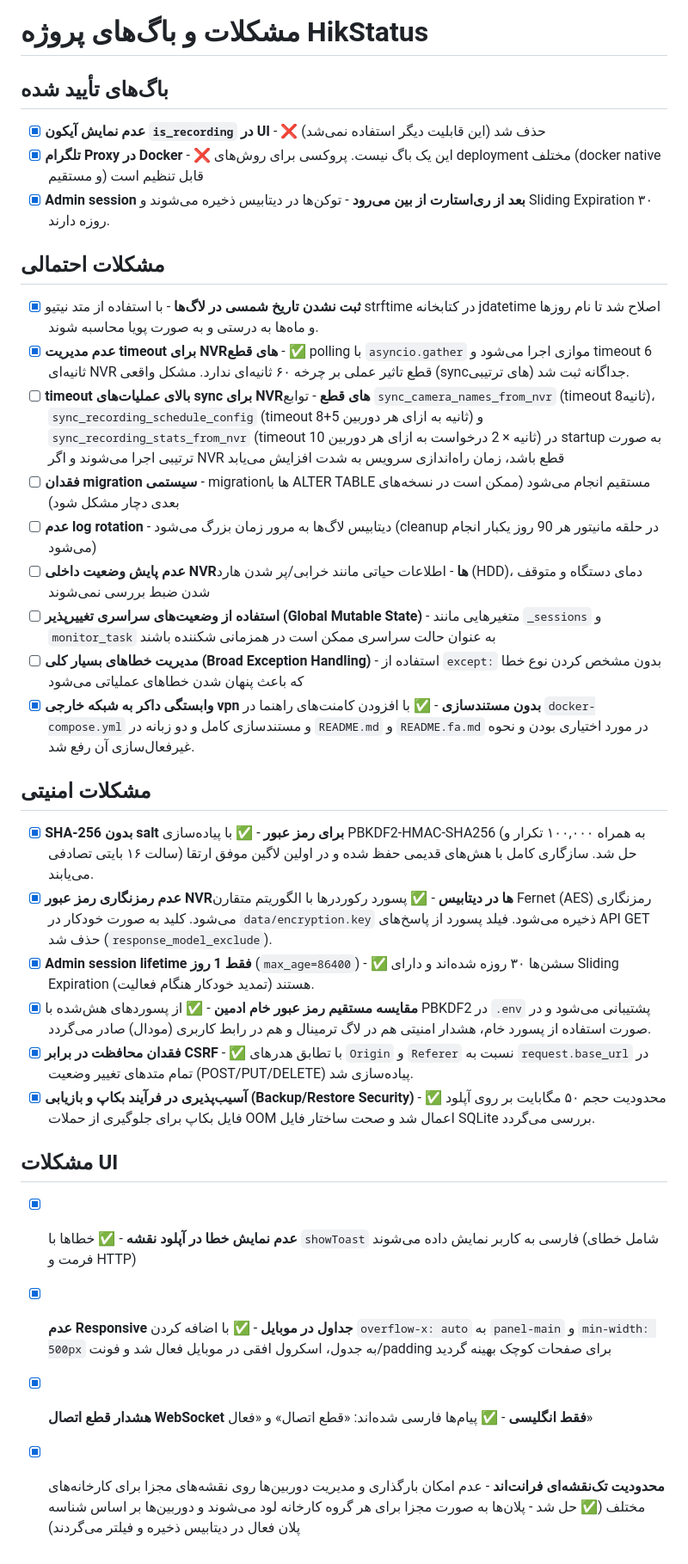
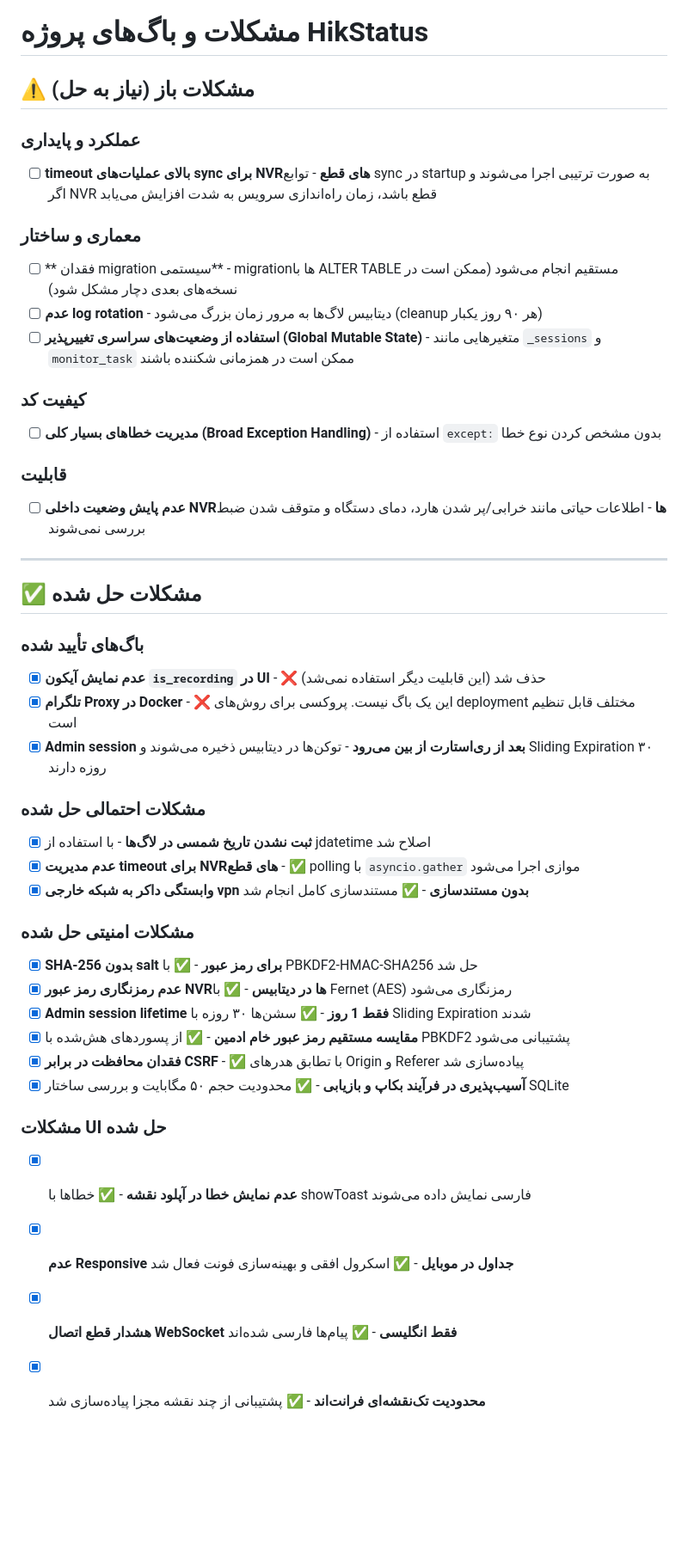
Before and after one commit to mehdichamani/HikStatus, a Markdown page: .agents/Issues.md, the part around the change. Shown at 86% size. Rendered like a GitHub page; blank space fills up the shorter version.

Commit message:
مرتب سازی مشکلات و وظایف

```diff
--- a/.agents/Issues.md
+++ b/.agents/Issues.md
@@ -1,35 +1,45 @@
 # مشکلات و باگ‌های پروژه HikStatus
 
-## باگ‌های تأیید شده
+## ⚠️ مشکلات باز (نیاز به حل)
 
+### عملکرد و پایداری
+- [ ] **timeout بالای عملیات‌های sync برای NVRهای قطع** - توابع sync در startup به صورت ترتیبی اجرا می‌شوند و اگر NVR قطع باشد، زمان راه‌اندازی سرویس به شدت افزایش می‌یابد
+
+### معماری و ساختار
+- [ ] ** فقدان migration سیستمی** - migration‌ها با ALTER TABLE مستقیم انجام می‌شود (ممکن است در نسخه‌های بعدی دچار مشکل شود)
+- [ ] **عدم log rotation** - دیتابیس لاگ‌ها به مرور زمان بزرگ می‌شود (cleanup هر ۹۰ روز یکبار)
+- [ ] **استفاده از وضعیت‌های سراسری تغییرپذیر (Global Mutable State)** - متغیرهایی مانند `_sessions` و `monitor_task` ممکن است در همزمانی شکننده باشند
+
+### کیفیت کد
+- [ ] **مدیریت خطاهای بسیار کلی (Broad Exception Handling)** - استفاده از `except:` بدون مشخص کردن نوع خطا
+
+### قابلیت
+- [ ] **عدم پایش وضعیت داخلی NVRها** - اطلاعات حیاتی مانند خرابی/پر شدن هارد، دمای دستگاه و متوقف شدن ضبط بررسی نمی‌شوند
+
+---
+
+## ✅ مشکلات حل شده
+
+### باگ‌های تأیید شده
 - [x] **عدم نمایش آیکون `is_recording` در UI** - ❌ حذف شد (این قابلیت دیگر استفاده نمی‌شد)
-- [x] **تلگرام Proxy در Docker** - ❌ این یک باگ نیست. پروکسی برای روش‌های deployment مختلف (docker native و مستقیم) قابل تنظیم است
-- [x] **Admin session بعد از ری‌استارت از بین می‌رود** - توکن‌ها در دیتابیس ذخیره می‌شوند و Sliding Expiration ۳۰ روزه دارند.
+- [x] **تلگرام Proxy در Docker** - ❌ این یک باگ نیست. پروکسی برای روش‌های deployment مختلف قابل تنظیم است
+- [x] **Admin session بعد از ری‌استارت از بین می‌رود** - توکن‌ها در دیتابیس ذخیره می‌شوند و Sliding Expiration ۳۰ روزه دارند
 
-## مشکلات احتمالی
+### مشکلات احتمالی حل شده
+- [x] **ثبت نشدن تاریخ شمسی در لاگ‌ها** - با استفاده از jdatetime اصلاح شد
+- [x] **عدم مدیریت timeout برای NVRهای قطع** - ✅ polling با `asyncio.gather` موازی اجرا می‌شود
+- [x] **وابستگی داکر به شبکه خارجی vpn بدون مستندسازی** - ✅ مستندسازی کامل انجام شد
 
-- [x] **ثبت نشدن تاریخ شمسی در لاگ‌ها** - با استفاده از متد نیتیو strftime در کتابخانه jdatetime اصلاح شد تا نام روزها و ماه‌ها به درستی و به صورت پویا محاسبه شوند.
-- [x] **عدم مدیریت timeout برای NVRهای قطع** - ✅ polling با `asyncio.gather` موازی اجرا می‌شود و timeout 6 ثانیه‌ای NVR قطع تاثیر عملی بر چرخه ۶۰ ثانیه‌ای ندارد. مشکل واقعی (syncهای ترتیبی) جداگانه ثبت شد.
-- [ ] **timeout بالای عملیات‌های sync برای NVRهای قطع** - توابع `sync_camera_names_from_nvr` (timeout 8ثانیه)، `sync_recording_schedule_config` (timeout 8+5 ثانیه به ازای هر دوربین) و `sync_recording_stats_from_nvr` (timeout 10 ثانیه × 2 درخواست به ازای هر دوربین) در startup به صورت ترتیبی اجرا می‌شوند و اگر NVR قطع باشد، زمان راه‌اندازی سرویس به شدت افزایش می‌یابد
-- [ ] **فقدان migration سیستمی** - migration‌ها با ALTER TABLE مستقیم انجام می‌شود (ممکن است در نسخه‌های بعدی دچار مشکل شود)
-- [ ] **عدم log rotation** - دیتابیس لاگ‌ها به مرور زمان بزرگ می‌شود (cleanup در حلقه مانیتور هر 90 روز یکبار انجام می‌شود)
-- [ ] **عدم پایش وضعیت داخلی NVRها** - اطلاعات حیاتی مانند خرابی/پر شدن هارد (HDD)، دمای دستگاه و متوقف شدن ضبط بررسی نمی‌شوند
-- [ ] **استفاده از وضعیت‌های سراسری تغییرپذیر (Global Mutable State)** - متغیرهایی مانند `_sessions` و `monitor_task` به عنوان حالت سراسری ممکن است در همزمانی شکننده باشند
-- [ ] **مدیریت خطاهای بسیار کلی (Broad Exception Handling)** - استفاده از `except:` بدون مشخص کردن نوع خطا که باعث پنهان شدن خطاهای عملیاتی می‌شود
-- [x] **وابستگی داکر به شبکه خارجی vpn بدون مستندسازی** - ✅ با افزودن کامنت‌های راهنما در `docker-compose.yml` و مستندسازی کامل و دو زبانه در `README.md` و `README.fa.md` در مورد اختیاری بودن و نحوه غیرفعال‌سازی آن رفع شد.
+### مشکلات امنیتی حل شده
+- [x] **SHA-256 بدون salt برای رمز عبور** - ✅ با PBKDF2-HMAC-SHA256 حل شد
+- [x] **عدم رمزنگاری رمز عبور NVRها در دیتابیس** - ✅ با Fernet (AES) رمزنگاری می‌شود
+- [x] **Admin session lifetime فقط 1 روز** - ✅ سشن‌ها ۳۰ روزه با Sliding Expiration شدند
+- [x] **مقایسه مستقیم رمز عبور خام ادمین** - ✅ از پسوردهای هش‌شده با PBKDF2 پشتیبانی می‌شود
+- [x] **فقدان محافظت در برابر CSRF** - ✅ با تطابق هدرهای Origin و Referer پیاده‌سازی شد
+- [x] **آسیب‌پذیری در فرآیند بکاپ و بازیابی** - ✅ محدودیت حجم ۵۰ مگابایت و بررسی ساختار SQLite
 
-## مشکلات امنیتی
-
-- [x] **SHA-256 بدون salt برای رمز عبور** - ✅ با پیاده‌سازی PBKDF2-HMAC-SHA256 (به همراه ۱۰۰,۰۰۰ تکرار و سالت ۱۶ بایتی تصادفی) حل شد. سازگاری کامل با هش‌های قدیمی حفظ شده و در اولین لاگین موفق ارتقا می‌یابند.
-- [x] **عدم رمزنگاری رمز عبور NVRها در دیتابیس** - ✅ پسورد رکوردرها با الگوریتم متقارن Fernet (AES) رمزنگاری می‌شود. کلید به صورت خودکار در `data/encryption.key` ذخیره می‌شود. فیلد پسورد از پاسخ‌های API GET حذف شد (`response_model_exclude`).
-- [x] **Admin session lifetime فقط 1 روز** (`max_age=86400`) - ✅ سشن‌ها ۳۰ روزه شده‌اند و دارای Sliding Expiration (تمدید خودکار هنگام فعالیت) هستند.
-- [x] **مقایسه مستقیم رمز عبور خام ادمین** - ✅ از پسوردهای هش‌شده با PBKDF2 در `.env` پشتیبانی می‌شود و در صورت استفاده از پسورد خام، هشدار امنیتی هم در لاگ ترمینال و هم در رابط کاربری (مودال) صادر می‌گردد.
-- [x] **فقدان محافظت در برابر CSRF** - ✅ با تطابق هدرهای `Origin` و `Referer` نسبت به `request.base_url` در تمام متدهای تغییر وضعیت (POST/PUT/DELETE) پیاده‌سازی شد.
-- [x] **آسیب‌پذیری در فرآیند بکاپ و بازیابی (Backup/Restore Security)** - ✅ محدودیت حجم ۵۰ مگابایت بر روی آپلود فایل بکاپ برای جلوگیری از حملات OOM اعمال شد و صحت ساختار فایل SQLite بررسی می‌گردد.
-
-## مشکلات UI
-
-- [x] **عدم نمایش خطا در آپلود نقشه** - ✅ خطاها با `showToast` فارسی به کاربر نمایش داده می‌شوند (شامل خطای فرمت و HTTP)
-- [x] **عدم Responsive جداول در موبایل** - ✅ با اضافه کردن `overflow-x: auto` به `panel-main` و `min-width: 500px` به جدول، اسکرول افقی در موبایل فعال شد و فونت/padding برای صفحات کوچک بهینه گردید
-- [x] **هشدار قطع اتصال WebSocket فقط انگلیسی** - ✅ پیام‌ها فارسی شده‌اند: «قطع اتصال» و «فعال»
-- [x] **محدودیت تک‌نقشه‌ای فرانت‌اند** - عدم امکان بارگذاری و مدیریت دوربین‌ها روی نقشه‌های مجزا برای کارخانه‌های مختلف (✅ حل شد - پلان‌ها به صورت مجزا برای هر گروه کارخانه لود می‌شوند و دوربین‌ها بر اساس شناسه پلان فعال در دیتابیس ذخیره و فیلتر می‌گردند)
+### مشکلات UI حل شده
+- [x] **عدم نمایش خطا در آپلود نقشه** - ✅ خطاها با showToast فارسی نمایش داده می‌شوند
+- [x] **عدم Responsive جداول در موبایل** - ✅ اسکرول افقی و بهینه‌سازی فونت فعال شد
+- [x] **هشدار قطع اتصال WebSocket فقط انگلیسی** - ✅ پیام‌ها فارسی شده‌اند
+- [x] **محدودیت تک‌نقشه‌ای فرانت‌اند** - ✅ پشتیبانی از چند نقشه مجزا پیاده‌سازی شد
```
Also changed, not shown: .agents/TASKS.md (+65 -41 lines).
